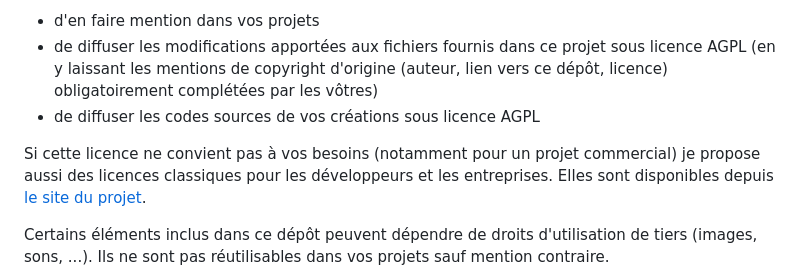
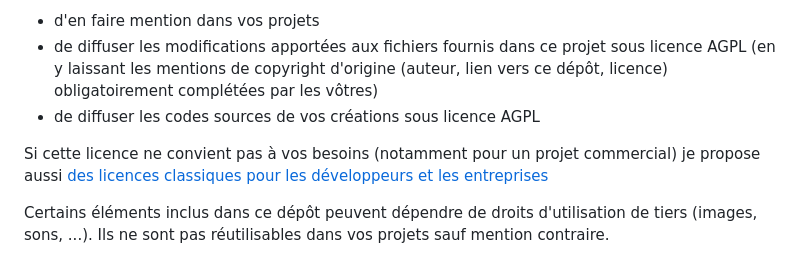
Before and after one commit to DeveloppeurPascal/Delphi-Projects-Template, a Markdown page: LISEZMOI.md, the part around one of its changes. Drawn GitHub-style.

```diff
--- a/LISEZMOI.md
+++ b/LISEZMOI.md
@@ -60,7 +61,7 @@ Vous êtes libre d'utiliser le contenu de ce dépôt de code n'importe où à co
 * de diffuser les modifications apportées aux fichiers fournis dans ce projet sous licence AGPL (en y laissant les mentions de copyright d'origine (auteur, lien vers ce dépôt, licence) obligatoirement complétées par les vôtres)
 * de diffuser les codes sources de vos créations sous licence AGPL
 
-Si cette licence ne convient pas à vos besoins (notamment pour un projet commercial) je propose aussi des licences classiques pour les développeurs et les entreprises. Elles sont disponibles depuis [le site du projet](https://BBB.developpeur-pascal.fr).
+Si cette licence ne convient pas à vos besoins (notamment pour un projet commercial) je propose aussi [des licences classiques pour les développeurs et les entreprises](https://BBB.developpeur-pascal.fr)
 
 Certains éléments inclus dans ce dépôt peuvent dépendre de droits d'utilisation de tiers (images, sons, ...). Ils ne sont pas réutilisables dans vos projets sauf mention contraire.
 
```
Also changed, not shown: other parts of LISEZMOI.md (+1 -0 lines), README.md (+2 -1 lines).
